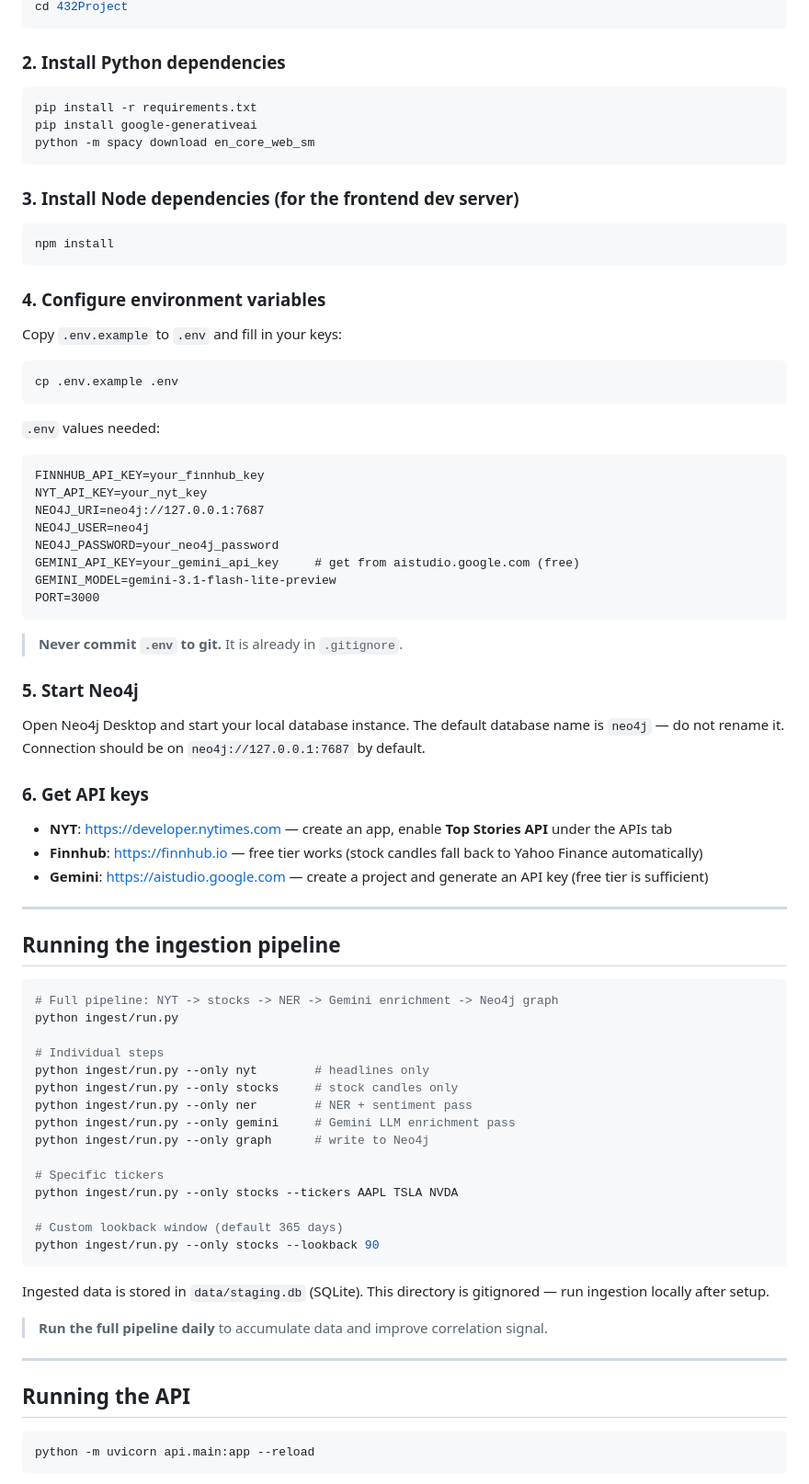
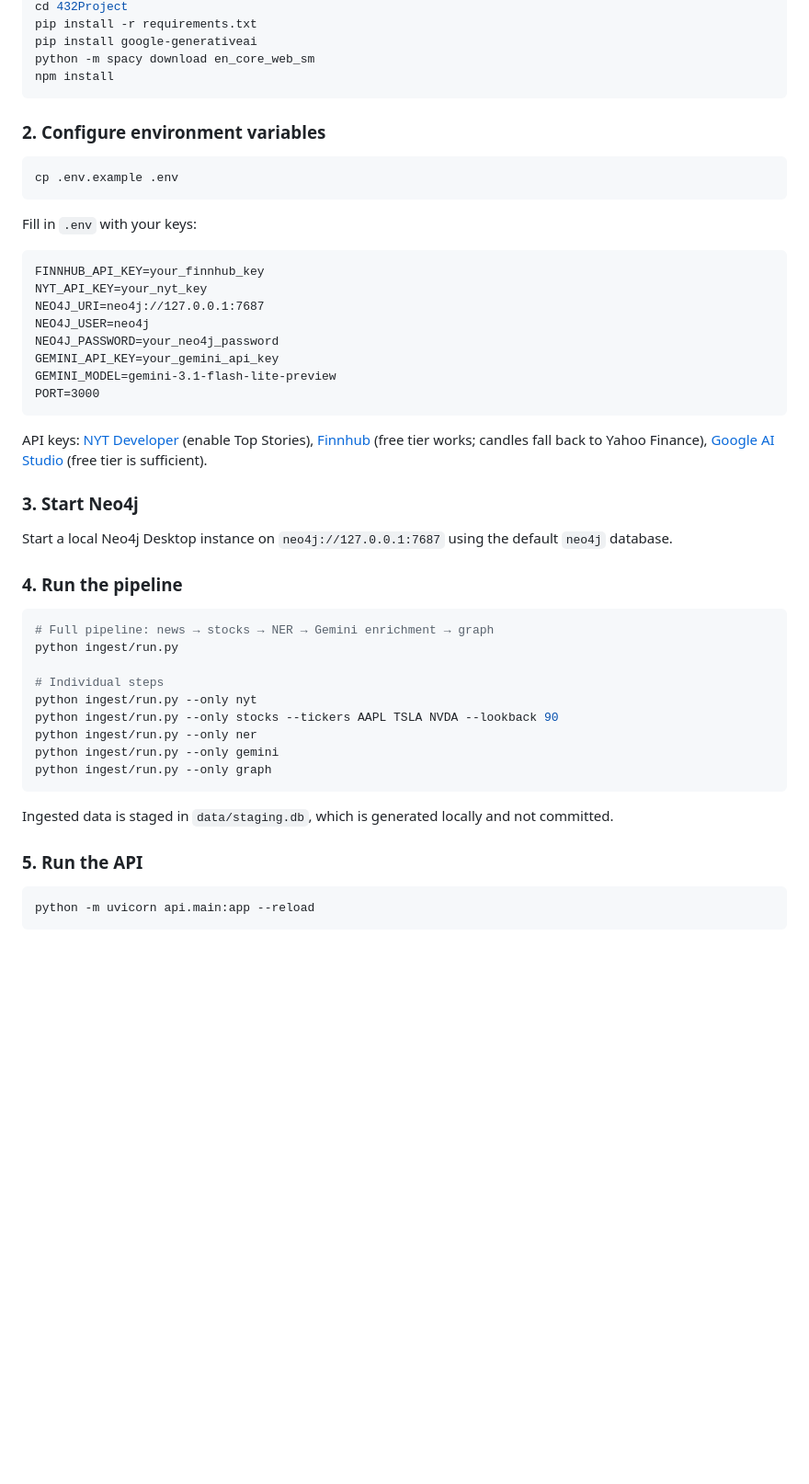
Before and after one commit to caajr912/432Project, a Markdown page: README.md, the part around one of its changes. Shown at 92% size. Rendered like a GitHub page; blank space fills up the shorter version.

Commit message:
Revise README for clarity and project details
Updated project description, architecture, and setup instructions in README.md.

````diff
--- a/README.md
+++ b/README.md
@@ -42,29 +94,17 @@ git clone https://github.com/<your-org>/432Project.git
 cd 432Project
-```
-
-### 2. Install Python dependencies
-
-```bash
 pip install -r requirements.txt
 pip install google-generativeai
 python -m spacy download en_core_web_sm
-```
-
-### 3. Install Node dependencies (for the frontend dev server)
-
-```bash
 npm install
 ```
 
-### 4. Configure environment variables
-
-Copy `.env.example` to `.env` and fill in your keys:
+### 2. Configure environment variables
 
 ```bash
 cp .env.example .env
 ```
 
-`.env` values needed:
+Fill in `.env` with your keys:
 
 ```
 FINNHUB_API_KEY=your_finnhub_key
@@ -72,52 +112,34 @@ NYT_API_KEY=your_nyt_key
 NEO4J_URI=neo4j://127.0.0.1:7687
 NEO4J_USER=neo4j
 NEO4J_PASSWORD=your_neo4j_password
-GEMINI_API_KEY=your_gemini_api_key     # get from aistudio.google.com (free)
+GEMINI_API_KEY=your_gemini_api_key
 GEMINI_MODEL=gemini-3.1-flash-lite-preview
 PORT=3000
 ```
 
-> **Never commit `.env` to git.** It is already in `.gitignore`.
+API keys: [NYT Developer](https://developer.nytimes.com) (enable Top Stories), [Finnhub](https://finnhub.io) (free tier works; candles fall back to Yahoo Finance), [Google AI Studio](https://aistudio.google.com) (free tier is sufficient).
 
-### 5. Start Neo4j
+### 3. Start Neo4j
 
-Open Neo4j Desktop and start your local database instance. The default database name is `neo4j` — do not rename it. Connection should be on `neo4j://127.0.0.1:7687` by default.
+Start a local Neo4j Desktop instance on `neo4j://127.0.0.1:7687` using the default `neo4j` database.
 
-### 6. Get API keys
-
-- **NYT**: https://developer.nytimes.com — create an app, enable **Top Stories API** under the APIs tab
-- **Finnhub**: https://finnhub.io — free tier works (stock candles fall back to Yahoo Finance automatically)
-- **Gemini**: https://aistudio.google.com — create a project and generate an API key (free tier is sufficient)
-
----
-
-## Running the ingestion pipeline
+### 4. Run the pipeline
 
 ```bash
-# Full pipeline: NYT -> stocks -> NER -> Gemini enrichment -> Neo4j graph
+# Full pipeline: news → stocks → NER → Gemini enrichment → graph
 python ingest/run.py
 
 # Individual steps
-python ingest/run.py --only nyt        # headlines only
-python ingest/run.py --only stocks     # stock candles only
-python ingest/run.py --only ner        # NER + sentiment pass
-python ingest/run.py --only gemini     # Gemini LLM enrichment pass
-python ingest/run.py --only graph      # write to Neo4j
-
-# Specific tickers
-python ingest/run.py --only stocks --tickers AAPL TSLA NVDA
-
-# Custom lookback window (default 365 days)
-python ingest/run.py --only stocks --lookback 90
+python ingest/run.py --only nyt
+python ingest/run.py --only stocks --tickers AAPL TSLA NVDA --lookback 90
+python ingest/run.py --only ner
+python ingest/run.py --only gemini
+python ingest/run.py --only graph
 ```
 
-Ingested data is stored in `data/staging.db` (SQLite). This directory is gitignored — run ingestion locally after setup.
+Ingested data is staged in `data/staging.db`, which is generated locally and not committed.
 
-> **Run the full pipeline daily** to accumulate data and improve correlation signal.
-
----
-
-## Running the API
+### 5. Run the API
 
 ```bash
 python -m uvicorn api.main:app --reload
````
Also changed, not shown: other parts of README.md (+80 -138 lines).
